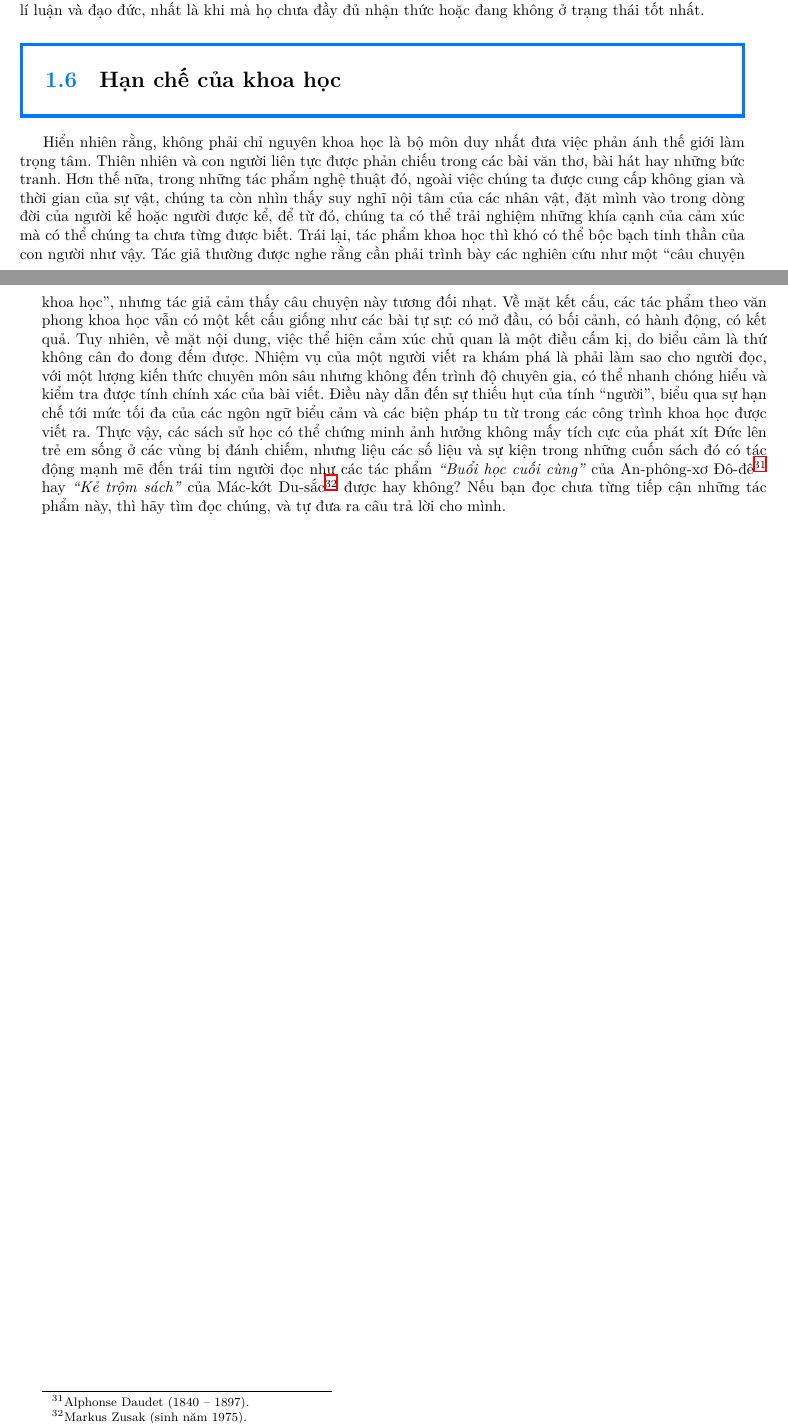
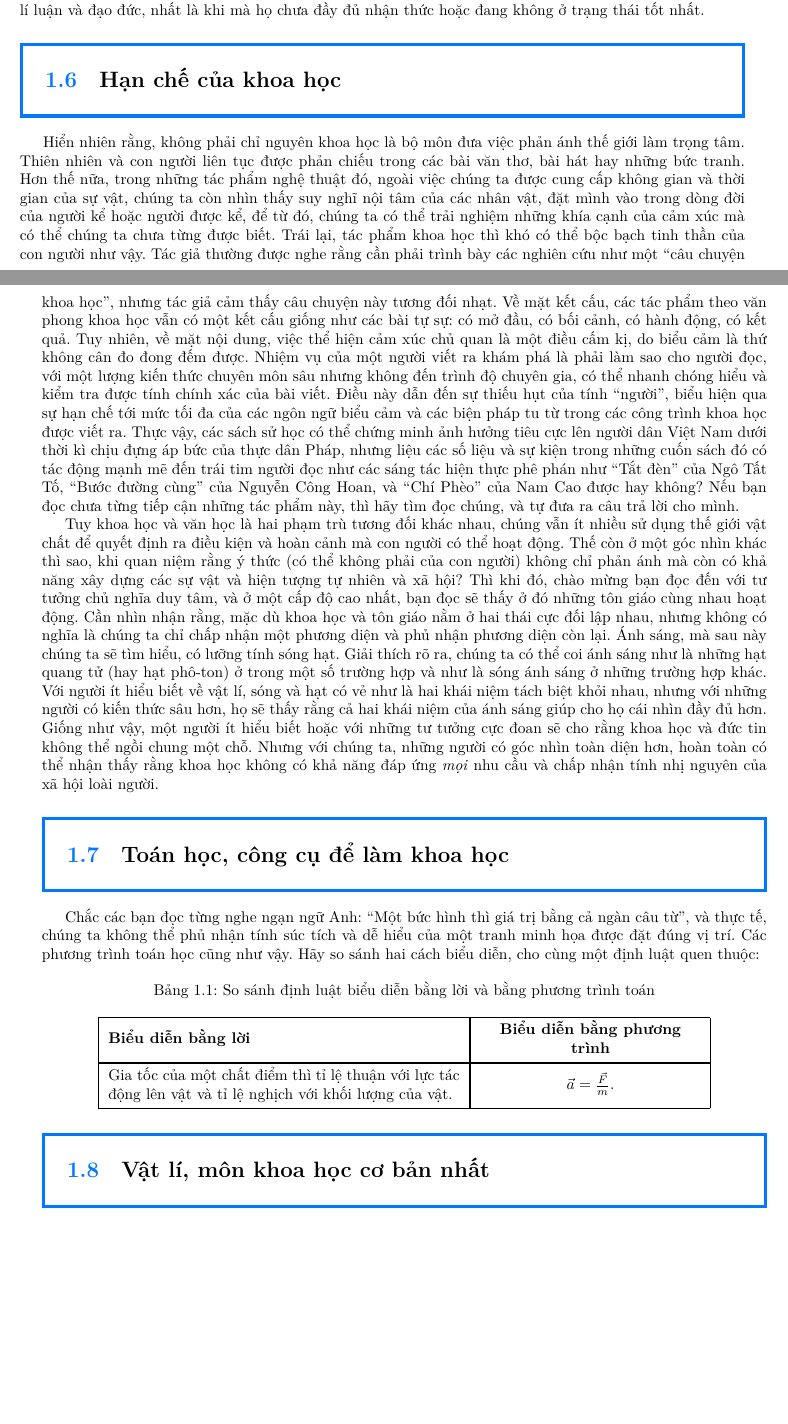
Before and after one commit to Piseratopo/-n-t-p-V-t-L-, a LaTeX book (main.tex, which reads chapter/khoa_hoc/gioi_thieu_ngan.tex, chapter/khoa_hoc/gioi_thieu_ngan/han_che.tex, chapter/khoa_hoc/gioi_thieu_ngan/quan_he.tex): two parts of pages 12 and 13 of 14, joined at a grey line, cut so that both start at the same text, the shorter picture padded with empty space. Compiled offline with XeLaTeX; a missing font is replaced by an installed copy or a similar font.

Commit message:
phần 1 toán học

```diff
--- a/chapter/khoa_hoc/gioi_thieu_ngan.tex
+++ b/chapter/khoa_hoc/gioi_thieu_ngan.tex
@@ -16,4 +16,6 @@ Khi chúng ta không biết nghĩa của một từ, chúng ta thường tra t
 \input{chapter/khoa_hoc/gioi_thieu_ngan/tinh_kiem_chung.tex}
 \input{chapter/khoa_hoc/gioi_thieu_ngan/tinh_ung_dung.tex}
 \input{chapter/khoa_hoc/gioi_thieu_ngan/phuong_phap_thuc_nghiem.tex}
-\input{chapter/khoa_hoc/gioi_thieu_ngan/quan_he.tex}
+\input{chapter/khoa_hoc/gioi_thieu_ngan/han_che.tex}
+\input{chapter/khoa_hoc/gioi_thieu_ngan/toan_cong_cu.tex}
+\input{chapter/khoa_hoc/gioi_thieu_ngan/vat_li_khoa_hoc_co_ban.tex}
--- /dev/null
+++ b/chapter/khoa_hoc/gioi_thieu_ngan/han_che.tex
@@ -0,0 +1,7 @@
+\section{Hạn chế của khoa học}
+
+\
+
+Hiển nhiên rằng, không phải chỉ nguyên khoa học là bộ môn đưa việc phản ánh thế giới làm trọng tâm. Thiên nhiên và con người liên tục được phản chiếu trong các bài văn thơ, bài hát hay những bức tranh. Hơn thế nữa, trong những tác phẩm nghệ thuật đó, ngoài việc chúng ta được cung cấp không gian và thời gian của sự vật, chúng ta còn nhìn thấy suy nghĩ nội tâm của các nhân vật, đặt mình vào trong dòng đời của người kể hoặc người được kể, để từ đó, chúng ta có thể trải nghiệm những khía cạnh của cảm xúc mà có thể chúng ta chưa từng được biết. Trái lại, tác phẩm khoa học thì khó có thể bộc bạch tinh thần của con người như vậy. Tác giả thường được nghe rằng cần phải trình bày các nghiên cứu như một ``câu chuyện khoa học'', nhưng tác giả cảm thấy câu chuyện này tương đối nhạt. Về mặt kết cấu, các tác phẩm theo văn phong khoa học vẫn có một kết cấu giống như các bài tự sự: có mở đầu, có bối cảnh, có hành động, có kết quả. Tuy nhiên, về mặt nội dung, việc thể hiện cảm xúc chủ quan là một điều cấm kị, do biểu cảm là thứ không cân đo đong đếm được. Nhiệm vụ của một người viết ra khám phá là phải làm sao cho người đọc, với một lượng kiến thức chuyên môn sâu nhưng không đến trình độ chuyên gia, có thể nhanh chóng hiểu và kiểm tra được tính chính xác của bài viết. Điều này dẫn đến sự thiếu hụt của tính ``người'', biểu hiện qua sự hạn chế tới mức tối đa của các ngôn ngữ biểu cảm và các biện pháp tu từ trong các công trình khoa học được viết ra. Thực vậy, các sách sử học có thể chứng minh ảnh hưởng tiêu cực lên người dân Việt Nam dưới thời kì chịu đựng áp bức của thực dân Pháp, nhưng liệu các số liệu và sự kiện trong những cuốn sách đó có tác động mạnh mẽ đến trái tim người đọc như các sáng tác hiện thực phê phán như ``Tắt đèn'' của Ngô Tất Tố, ``Bước đường cùng'' của Nguyễn Công Hoan, và ``Chí Phèo'' của Nam Cao được hay không? Nếu bạn đọc chưa từng tiếp cận những tác phẩm này, thì hãy tìm đọc chúng, và tự đưa ra câu trả lời cho mình.
+
+Tuy khoa học và văn học là hai phạm trù tương đối khác nhau, chúng vẫn ít nhiều sử dụng thế giới vật chất để quyết định ra điều kiện và hoàn cảnh mà con người có thể hoạt động. Thế còn ở một góc nhìn khác thì sao, khi quan niệm rằng ý thức (có thể không phải của con người) không chỉ phản ánh mà còn có khả năng xây dựng các sự vật và hiện tượng tự nhiên và xã hội? Thì khi đó, chào mừng bạn đọc đến với tư tưởng chủ nghĩa duy tâm, và ở một cấp độ cao nhất, bạn đọc sẽ thấy ở đó những tôn giáo cùng nhau hoạt động. Cần nhìn nhận rằng, mặc dù khoa học và tôn giáo nằm ở hai thái cực đối lập nhau, nhưng không có nghĩa là chúng ta chỉ chấp nhận một phương diện và phủ nhận phương diện còn lại. Ánh sáng, mà sau này chúng ta sẽ tìm hiểu, có lưỡng tính sóng hạt. Giải thích rõ ra, chúng ta có thể coi ánh sáng như là những hạt quang tử (hay hạt phô-ton) ở trong một số trường hợp và như là sóng ánh sáng ở những trường hợp khác. Với người ít hiểu biết về vật lí, sóng và hạt có vẻ như là hai khái niệm tách biệt khỏi nhau, nhưng với những người có kiến thức sâu hơn, họ sẽ thấy rằng cả hai khái niệm của ánh sáng giúp cho họ cái nhìn đầy đủ hơn. Giống như vậy, một người ít hiểu biết hoặc với những tư tưởng cực đoan sẽ cho rằng khoa học và đức tin không thể ngồi chung một chỗ. Nhưng với chúng ta, những người có góc nhìn toàn diện hơn, hoàn toàn có thể nhận thấy rằng khoa học không có khả năng đáp ứng \emph{mọi} nhu cầu và chấp nhận tính nhị nguyên của xã hội loài người.
--- a/chapter/khoa_hoc/gioi_thieu_ngan/quan_he.tex
+++ /dev/null
@@ -1,5 +0,0 @@
-\section{Hạn chế của khoa học}
-
-\
-
-Hiển nhiên rằng, không phải chỉ nguyên khoa học là bộ môn duy nhất đưa việc phản ánh thế giới làm trọng tâm. Thiên nhiên và con người liên tực được phản chiếu trong các bài văn thơ, bài hát hay những bức tranh. Hơn thế nữa, trong những tác phẩm nghệ thuật đó, ngoài việc chúng ta được cung cấp không gian và thời gian của sự vật, chúng ta còn nhìn thấy suy nghĩ nội tâm của các nhân vật, đặt mình vào trong dòng đời của người kể hoặc người được kể, để từ đó, chúng ta có thể trải nghiệm những khía cạnh của cảm xúc mà có thể chúng ta chưa từng được biết. Trái lại, tác phẩm khoa học thì khó có thể bộc bạch tinh thần của con người như vậy. Tác giả thường được nghe rằng cần phải trình bày các nghiên cứu như một ``câu chuyện khoa học'', nhưng tác giả cảm thấy câu chuyện này tương đối nhạt. Về mặt kết cấu, các tác phẩm theo văn phong khoa học vẫn có một kết cấu giống như các bài tự sự: có mở đầu, có bối cảnh, có hành động, có kết quả. Tuy nhiên, về mặt nội dung, việc thể hiện cảm xúc chủ quan là một điều cấm kị, do biểu cảm là thứ không cân đo đong đếm được. Nhiệm vụ của một người viết ra khám phá là phải làm sao cho người đọc, với một lượng kiến thức chuyên môn sâu nhưng không đến trình độ chuyên gia, có thể nhanh chóng hiểu và kiểm tra được tính chính xác của bài viết. Điều này dẫn đến sự thiếu hụt của tính ``người'', biểu qua sự hạn chế tới mức tối đa của các ngôn ngữ biểu cảm và các biện pháp tu từ trong các công trình khoa học được viết ra. Thực vậy, các sách sử học có thể chứng minh ảnh hưởng không mấy tích cực của phát xít Đức lên trẻ em sống ở các vùng bị đánh chiếm, nhưng liệu các số liệu và sự kiện trong những cuốn sách đó có tác động mạnh mẽ đến trái tim người đọc như các tác phẩm \emph{``Buổi học cuối cùng''} của An-phông-xơ Đô-đê\footnote{Alphonse Daudet (1840 -- 1897).} hay \emph{``Kẻ trộm sách''} của Mác-kớt Du-sắc\footnote{Markus Zusak (sinh năm 1975).} được hay không? Nếu bạn đọc chưa từng tiếp cận những tác phẩm này, thì hãy tìm đọc chúng, và tự đưa ra câu trả lời cho mình.
--- /dev/null
+++ b/chapter/khoa_hoc/gioi_thieu_ngan/toan_cong_cu.tex
@@ -0,0 +1,22 @@
+\section{Toán học, công cụ để làm khoa học}
+
+\
+
+Chắc các bạn đọc từng nghe ngạn ngữ Anh: ``Một bức hình thì giá trị bằng cả ngàn câu từ'', và thực tế, chúng ta không thể phủ nhận tính súc tích và dễ hiểu của một tranh minh họa được đặt đúng vị trí. Các phương trình toán học cũng như vậy. Hãy so sánh hai cách biểu diễn, cho cùng một định luật quen thuộc:
+
+\begin{table}[H]
+    \centering
+    \caption{So sánh định luật biểu diễn bằng lời và bằng phương trình toán}
+    \begin{tblr}{
+        colspec = {Q[m,l,8cm] Q[m,c,5cm]}, % Q là cột thông minh
+        % m: căn giữa dọc, l: căn trái ngang, c: căn giữa ngang
+        hlines, vlines, % Kẻ bảng cực nhanh
+        rows = {1.5ex}, % Độ cao dòng
+        hline{2} = {1.5pt},
+        vline{2} = {1.5pt}
+    }
+        \textbf{Biểu diễn bằng lời} & \textbf{Biểu diễn bằng phương trình} \\
+        Gia tốc của một chất điểm thì tỉ lệ thuận với lực tác động lên vật và tỉ lệ nghịch với khối lượng của vật. &
+        $\vec{a} = \frac{\vec{F}}{m}$. \\
+    \end{tblr}
+\end{table}
--- /dev/null
+++ b/chapter/khoa_hoc/gioi_thieu_ngan/vat_li_khoa_hoc_co_ban.tex
@@ -0,0 +1,3 @@
+\section{Vật lí, môn khoa học cơ bản nhất}
+
+\
```
Also changed, not shown: 2 other files.
